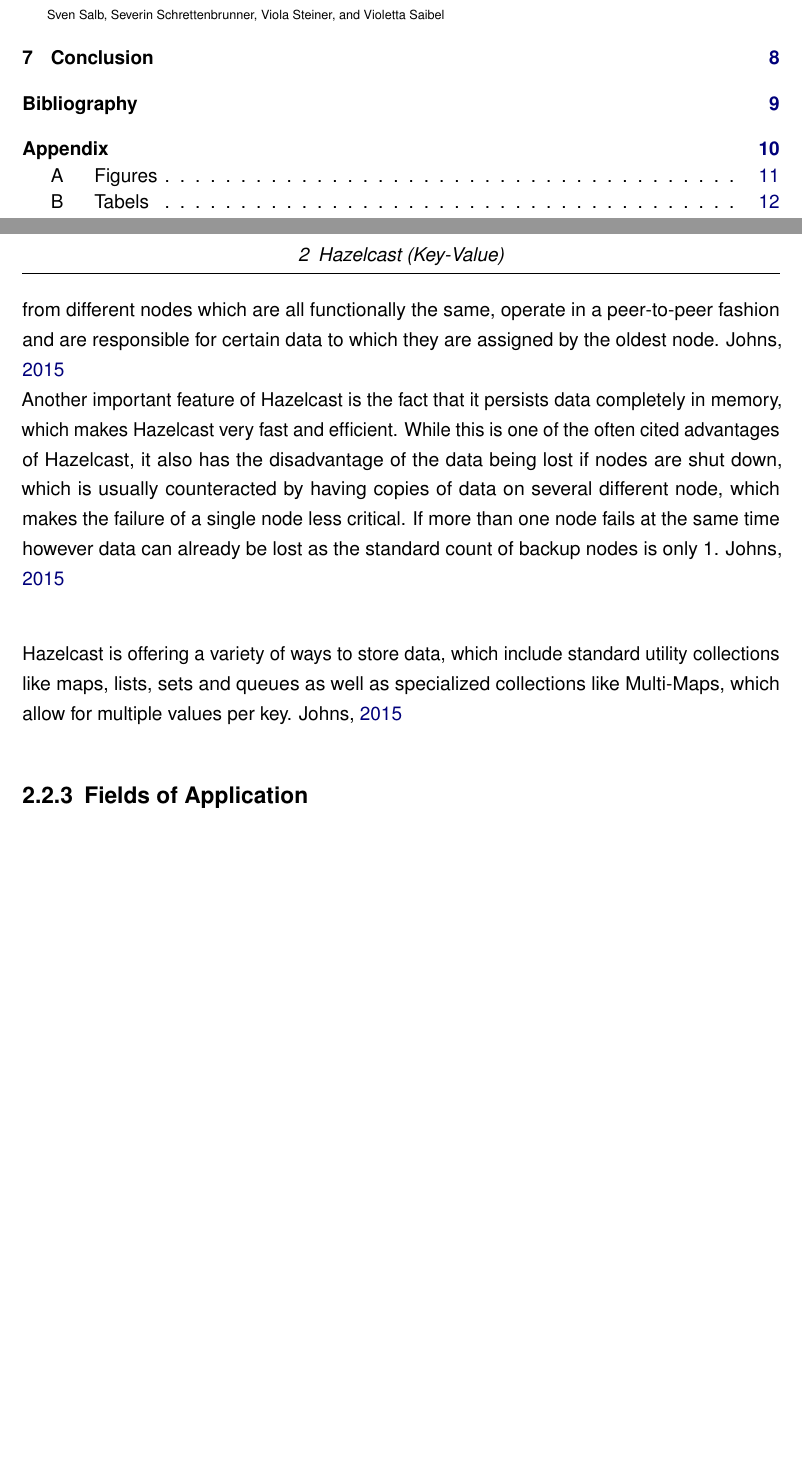
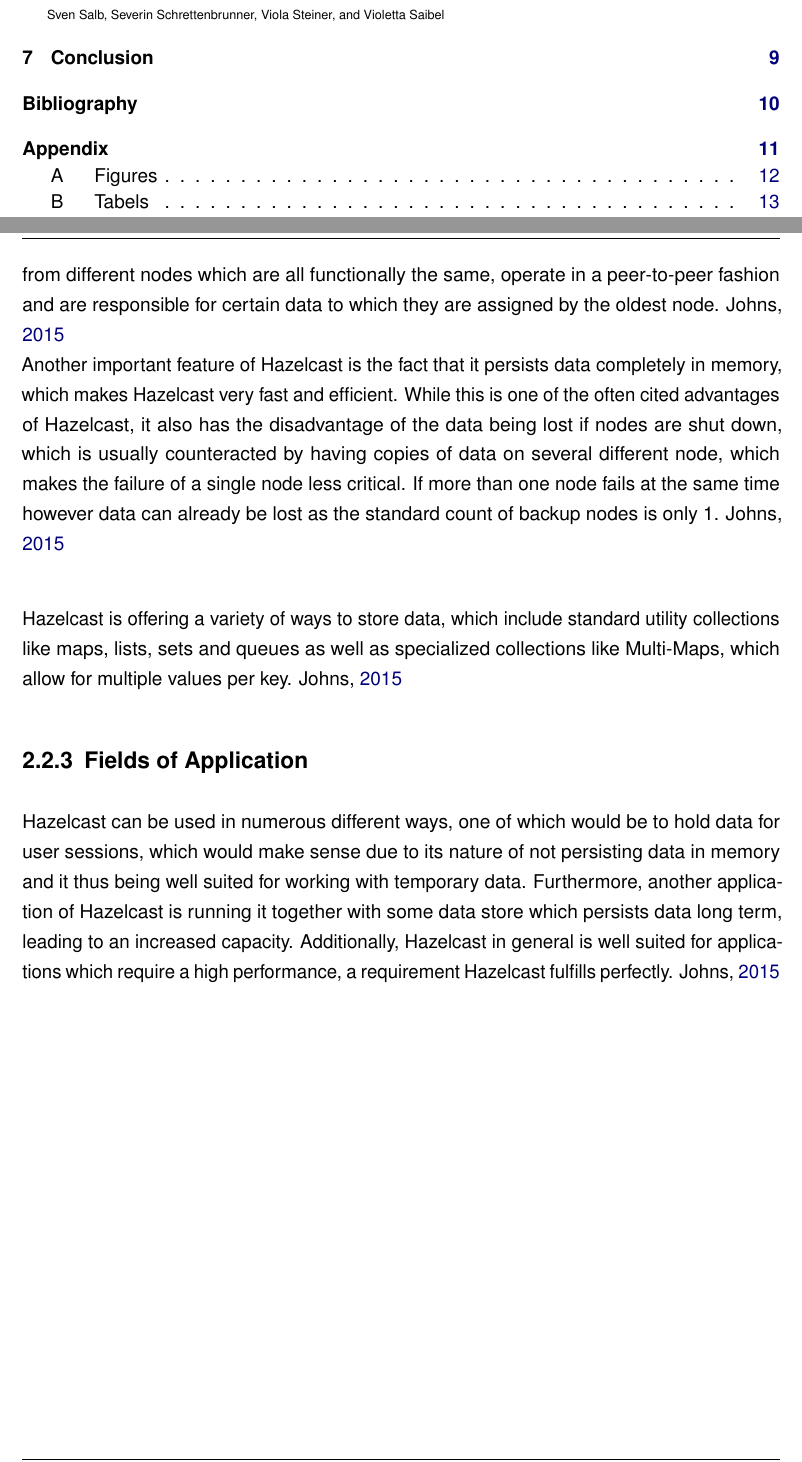
Before and after one commit to nbs2904/nosql-book, a LaTeX document (dokumentation.tex, which reads content/02kapitel.tex): two parts of pages 3 and 9 of 18 before the commit and two parts of pages 3 and 9 of 19 after it, joined at a grey line, cut so that both start at the same text, the shorter picture padded with empty space. Compiled offline with pdfLaTeX.

Commit message:
📝 Add first version of text for applications

```diff
--- a/content/02kapitel.tex
+++ b/content/02kapitel.tex
@@ -30,6 +30,11 @@
 specialized collections like Multi-Maps, which allow for multiple values per key. \cite{Johns.2015}
 \subsection{Fields of Application} \label{subsec:fieldsOfApplicationHazelcast}
 
+Hazelcast can be used in numerous different ways, one of which would be to hold data for user sessions, which would make sense due to its nature
+of not persisting data in memory and it thus being well suited for working with temporary data. Furthermore, another application of Hazelcast is
+running it together with some data store which persists data long term, leading to an increased capacity. Additionally, Hazelcast in general is well
+suited for applications which require a high performance, a requirement Hazelcast fulfills perfectly. \cite{Johns.2015} \newline
+
 
 \section{Implementation} \label{sec:implementationHazelcast}
 \subsection{Requirements} \label{subsec:requirementsHazelcast}
```
